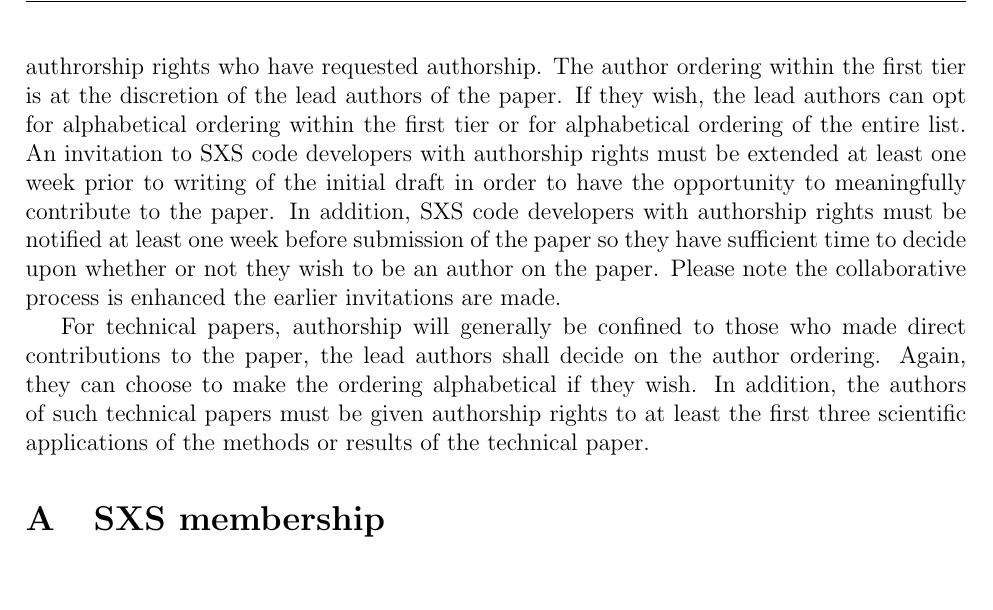
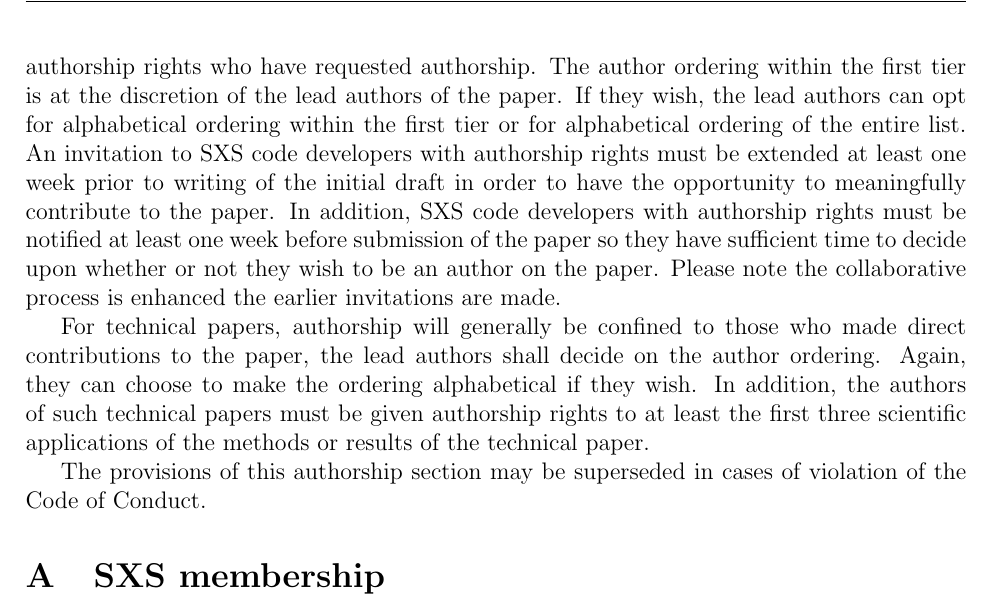
Before and after one commit to sxs-collaboration/WelcomeToSXS, a LaTeX document (SxsPolicies.tex): part of page 15 of 16, cut so that both start at the same text, the shorter picture padded with empty space. Compiled offline with pdfLaTeX.

Commit message:
Add sentence to authorship section that it may be superseded by the CoC

```diff
--- a/SxsPolicies.tex
+++ b/SxsPolicies.tex
@@ -552,7 +552,7 @@
 
 For standard science papers, the default ordering will include two
 tiers, the primary authors and analyzers, followed by an alphabetical
-listing of those SXS code developers with authrorship rights who have
+listing of those SXS code developers with authorship rights who have
 requested authorship. The author ordering within the first tier is at
 the discretion of the lead authors of the paper. If they wish, the
 lead authors can opt for alphabetical ordering within the first tier
@@ -573,6 +573,9 @@
 technical papers must be given authorship rights to at least the first
 three scientific applications of the methods or results of the
 technical paper.
+
+The provisions of this authorship section may be superseded in cases of
+violation of the Code of Conduct.
 
 \appendix
 
```
